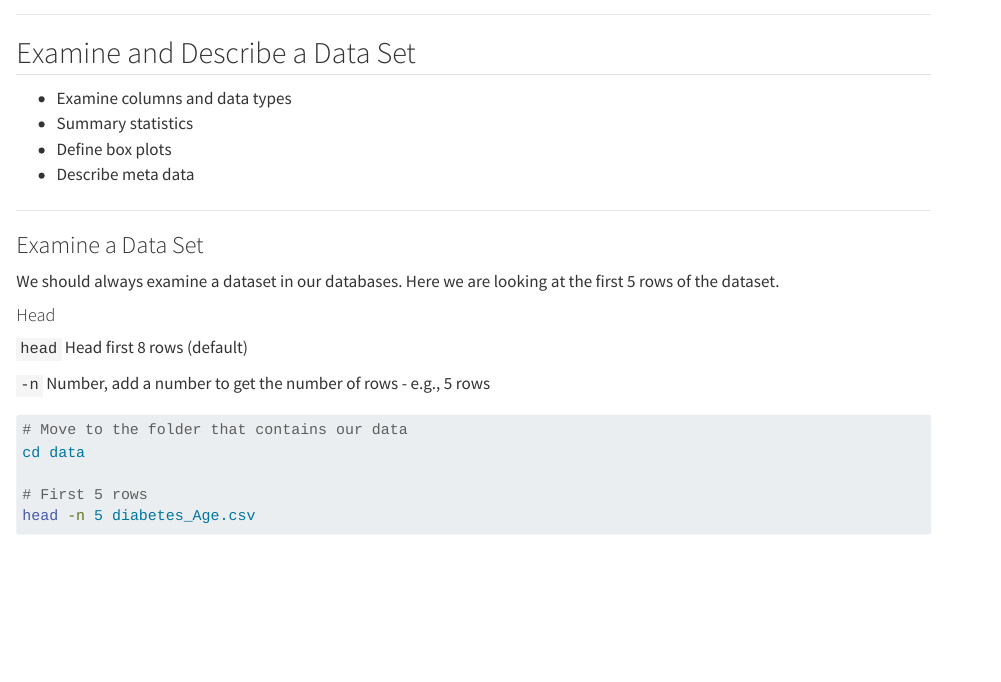
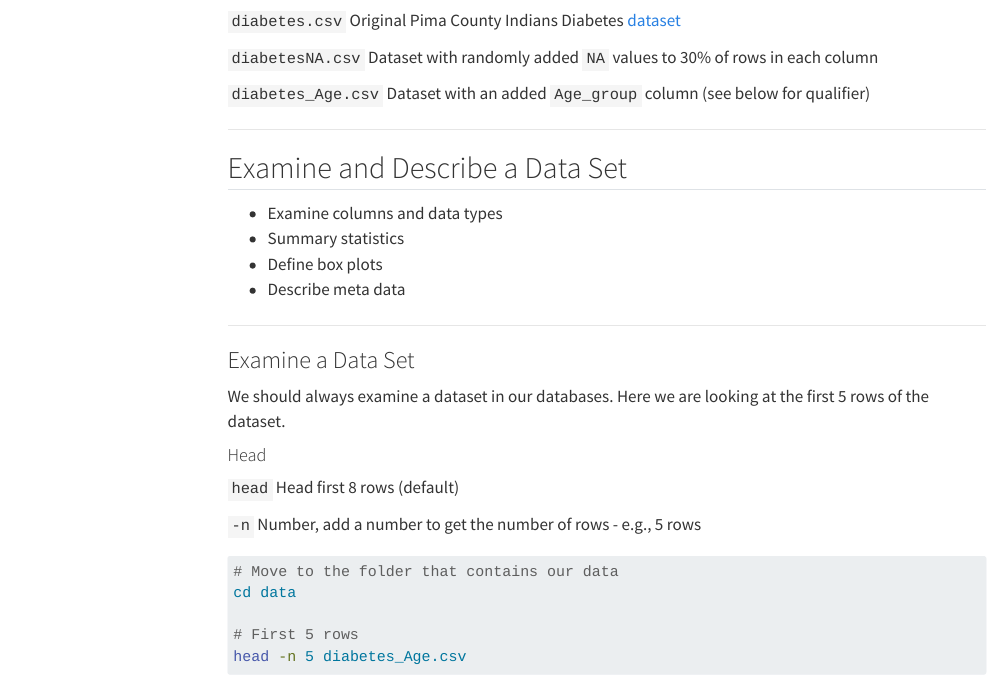
Before and after one commit to Gchism94/Data7_EDA_In_Shell, a Quarto document (Data7_EDA_In_Shell.qmd): the page in a window 1100 px wide, from 1560 px down before the commit and from 1650 px down after it. Rendered offline with R 4.5, knitr and Pandoc in place of Quarto, with nearby package versions; menus at the side of the page are left out.

Commit message:
New quarto doc

````diff
--- a/Data7_EDA_In_Shell.qmd
+++ b/Data7_EDA_In_Shell.qmd
@@ -6,6 +6,7 @@ format:
   html:
     theme: cosmo
     code-copy: true
+    toc: true
 ---
 
 ![](cover.png){width="362"}
@@ -71,6 +71,12 @@ ls
 cd data
 ls
 ```
+
+`diabetes.csv` Original Pima County Indians Diabetes [dataset](https://www.kaggle.com/datasets/kumargh/pimaindiansdiabetescsv)
+
+`diabetesNA.csv` Dataset with randomly added `NA` values to 30% of rows in each column
+
+`diabetes_Age.csv` Dataset with an added `Age_group` column (see below for qualifier)
 
 ------------------------------------------------------------------------
 
````
Also changed, not shown: Data7_EDA_In_Shell.html (added), Data7_EDA_In_Shell.qmd (1 more changed lines).
